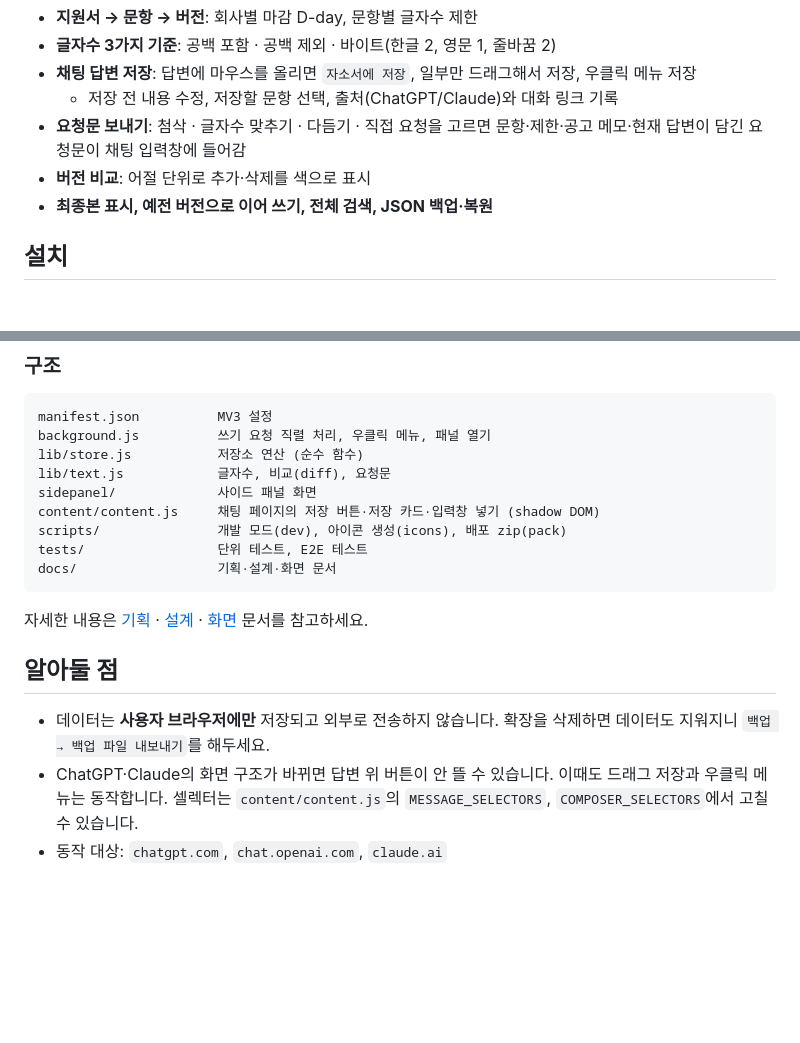
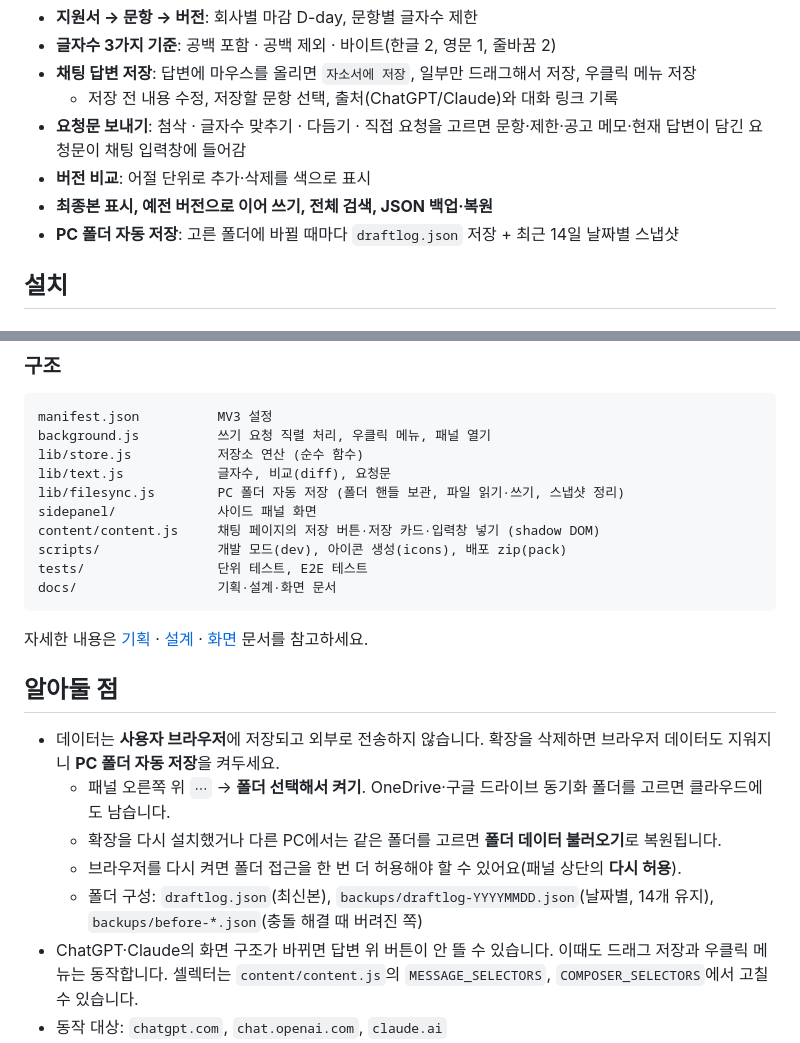
Before and after one commit to jklee3409/draftlog, a Markdown page: README.md, 2 parts joined by grey strips. Rendered like a GitHub page; blank space fills up the shorter version.

```diff
--- a/README.md
+++ b/README.md
@@ -17,6 +17,7 @@ API 키도 서버도 필요 없어서 무료 요금제 사용자도 바로 쓸
 - **요청문 보내기**: 첨삭 · 글자수 맞추기 · 다듬기 · 직접 요청을 고르면 문항·제한·공고 메모·현재 답변이 담긴 요청문이 채팅 입력창에 들어감
 - **버전 비교**: 어절 단위로 추가·삭제를 색으로 표시
 - **최종본 표시, 예전 버전으로 이어 쓰기, 전체 검색, JSON 백업·복원**
+- **PC 폴더 자동 저장**: 고른 폴더에 바뀔 때마다 `draftlog.json` 저장 + 최근 14일 날짜별 스냅샷
 
 ## 설치
 
@@ -82,6 +83,7 @@ manifest.json          MV3 설정
 background.js          쓰기 요청 직렬 처리, 우클릭 메뉴, 패널 열기
 lib/store.js           저장소 연산 (순수 함수)
 lib/text.js            글자수, 비교(diff), 요청문
+lib/filesync.js        PC 폴더 자동 저장 (폴더 핸들 보관, 파일 읽기·쓰기, 스냅샷 정리)
 sidepanel/             사이드 패널 화면
 content/content.js     채팅 페이지의 저장 버튼·저장 카드·입력창 넣기 (shadow DOM)
 scripts/               개발 모드(dev), 아이콘 생성(icons), 배포 zip(pack)
@@ -93,7 +95,11 @@ docs/                  기획·설계·화면 문서
 
 ## 알아둘 점
 
-- 데이터는 **사용자 브라우저에만** 저장되고 외부로 전송하지 않습니다. 확장을 삭제하면 데이터도 지워지니 `백업 → 백업 파일 내보내기`를 해두세요.
+- 데이터는 **사용자 브라우저**에 저장되고 외부로 전송하지 않습니다. 확장을 삭제하면 브라우저 데이터도 지워지니 **PC 폴더 자동 저장**을 켜두세요.
+  - 패널 오른쪽 위 `⋯` → **폴더 선택해서 켜기**. OneDrive·구글 드라이브 동기화 폴더를 고르면 클라우드에도 남습니다.
+  - 확장을 다시 설치했거나 다른 PC에서는 같은 폴더를 고르면 **폴더 데이터 불러오기**로 복원됩니다.
+  - 브라우저를 다시 켜면 폴더 접근을 한 번 더 허용해야 할 수 있어요(패널 상단의 **다시 허용**).
+  - 폴더 구성: `draftlog.json`(최신본), `backups/draftlog-YYYYMMDD.json`(날짜별, 14개 유지), `backups/before-*.json`(충돌 해결 때 버려진 쪽)
 - ChatGPT·Claude의 화면 구조가 바뀌면 답변 위 버튼이 안 뜰 수 있습니다. 이때도 드래그 저장과 우클릭 메뉴는 동작합니다.
   셀렉터는 `content/content.js`의 `MESSAGE_SELECTORS`, `COMPOSER_SELECTORS`에서 고칠 수 있습니다.
 - 동작 대상: `chatgpt.com`, `chat.openai.com`, `claude.ai`
```
Also changed, not shown: docs/ARCHITECTURE.md (+29 -3 lines), docs/UI.md (+9 -0 lines).
